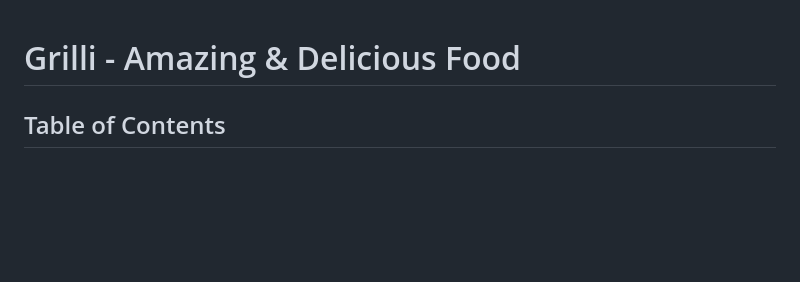
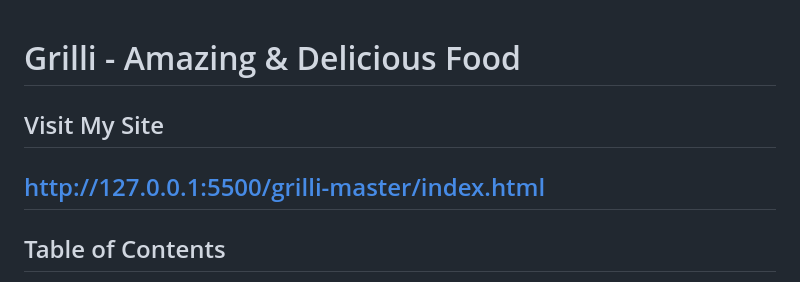
Before and after one commit to RUPAKparajuli07/website-for-redtudent, a Markdown page: README.md, the part around the change. Rendered like a GitHub page; blank space fills up the shorter version.

```diff
--- a/README.md
+++ b/README.md
@@ -1,4 +1,7 @@
 # Grilli - Amazing & Delicious Food
+
+## Visit My Site
+## http://127.0.0.1:5500/grilli-master/index.html
 
 ## Table of Contents
 1. [Introduction](#introduction)
```
